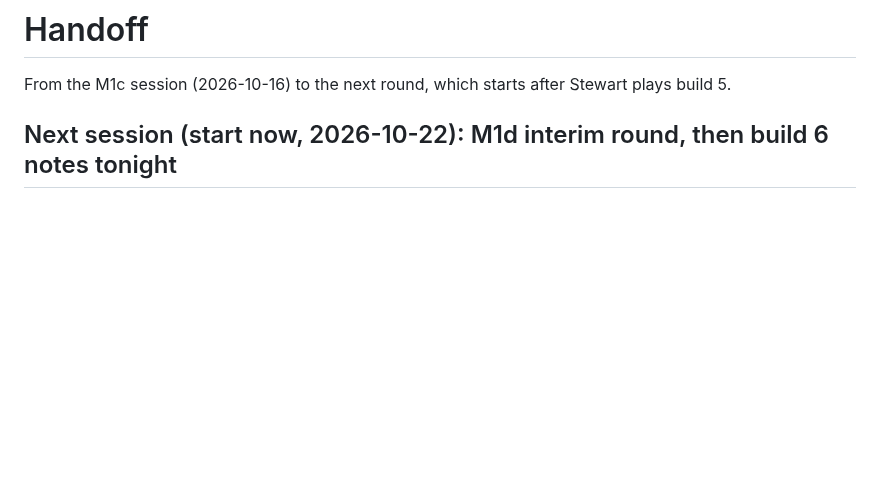
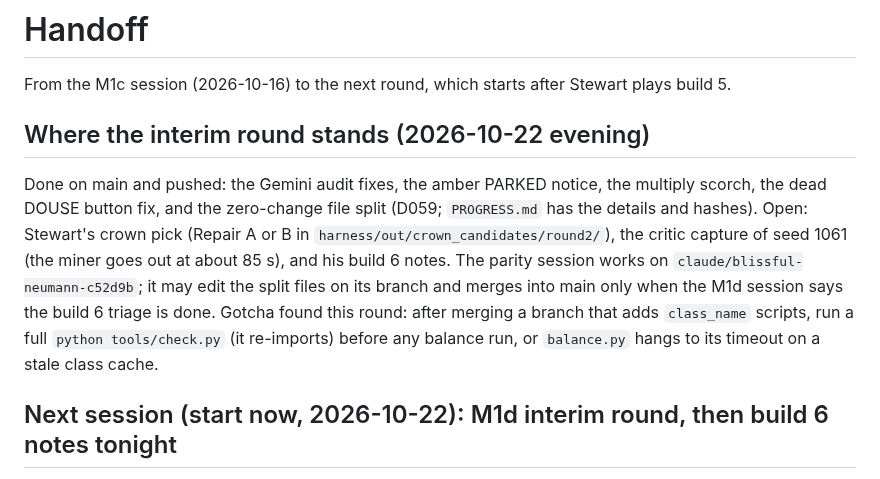
Before and after one commit to Samizdat-Publications/inner-sun, a Markdown page: HANDOFF.md, the part around the change. Drawn GitHub-style; blank space fills up the shorter version.

```diff
--- a/HANDOFF.md
+++ b/HANDOFF.md
@@ -1,6 +1,16 @@
 # Handoff
 
 From the M1c session (2026-10-16) to the next round, which starts after Stewart plays build 5.
+
+## Where the interim round stands (2026-10-22 evening)
+Done on main and pushed: the Gemini audit fixes, the amber PARKED notice, the multiply scorch, the
+dead DOUSE button fix, and the zero-change file split (D059; `PROGRESS.md` has the details and
+hashes). Open: Stewart's crown pick (Repair A or B in `harness/out/crown_candidates/round2/`), the
+critic capture of seed 1061 (the miner goes out at about 85 s), and his build 6 notes. The parity
+session works on `claude/blissful-neumann-c52d9b`; it may edit the split files on its branch and
+merges into main only when the M1d session says the build 6 triage is done. Gotcha found this round:
+after merging a branch that adds `class_name` scripts, run a full `python tools/check.py` (it
+re-imports) before any balance run, or `balance.py` hangs to its timeout on a stale class cache.
 
 ## Next session (start now, 2026-10-22): M1d interim round, then build 6 notes tonight
 Stewart cannot play build 6 until the evening and wants the most done meanwhile (D058). This session:
```
Also changed, not shown: PROGRESS.md (+28 -1 lines).
